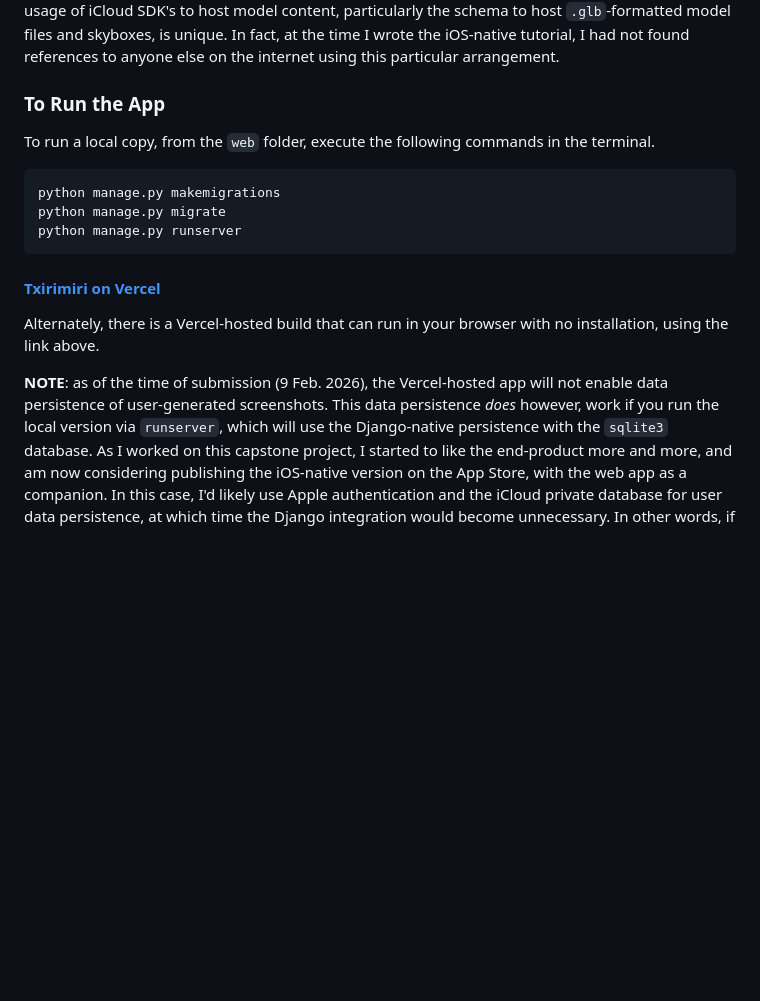
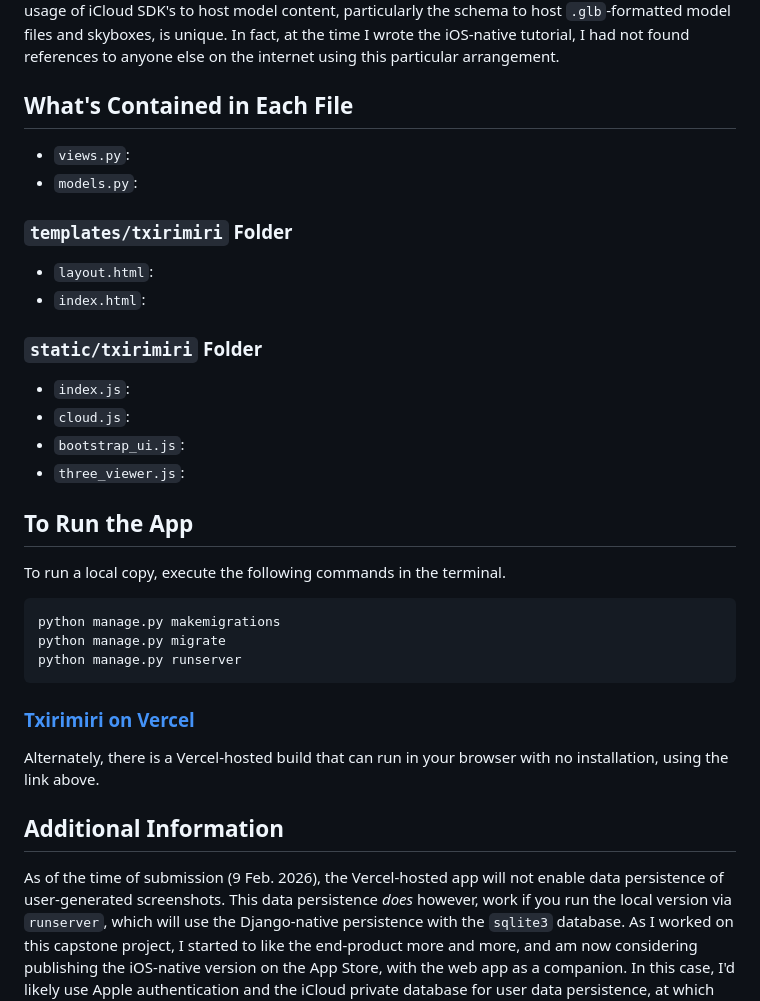
Before and after one commit to radcli14/txirimiri, a Markdown page: web/README.md, the part around the change. GitHub-like rendering; blank space fills up the shorter version.

Commit message:
created stubs for what's contained section

````diff
--- a/web/README.md
+++ b/web/README.md
@@ -26,19 +26,35 @@ Particularly, the focus on viewing 3D models using Three.js using client-side re
 Additionally, usage of iCloud SDK's to host model content, particularly the schema to host `.glb`-formatted model files and skyboxes, is unique.
 In fact, at the time I wrote the iOS-native tutorial, I had not found references to anyone else on the internet using this particular arrangement.
 
-### To Run the App
-To run a local copy, from the `web` folder, execute the following commands in the terminal.
+## What's Contained in Each File
+
+- `views.py`:
+- `models.py`:
+
+### `templates/txirimiri` Folder
+- `layout.html`:
+- `index.html`:
+
+### `static/txirimiri` Folder
+- `index.js`:
+- `cloud.js`:
+- `bootstrap_ui.js`:
+- `three_viewer.js`:
+
+## To Run the App
+To run a local copy, execute the following commands in the terminal.
 ```bash
 python manage.py makemigrations
 python manage.py migrate
 python manage.py runserver
 ```
 
-#### [Txirimiri on Vercel](https://txirimiri.vercel.app/)
+### [Txirimiri on Vercel](https://txirimiri.vercel.app/)
 
 Alternately, there is a Vercel-hosted build that can run in your browser with no installation, using the link above.
 
-**NOTE**: as of the time of submission (9 Feb. 2026), the Vercel-hosted app will not enable data persistence of user-generated screenshots.
+## Additional Information
+As of the time of submission (9 Feb. 2026), the Vercel-hosted app will not enable data persistence of user-generated screenshots.
 This data persistence *does* however, work if you run the local version via `runserver`, which will use the Django-native persistence with the `sqlite3` database.
 As I worked on this capstone project, I started to like the end-product more and more, and am now considering publishing the iOS-native version on the App Store, with the web app as a companion.
 In this case, I'd likely use Apple authentication and the iCloud private database for user data persistence, at which time the Django integration would become unnecessary.
````
